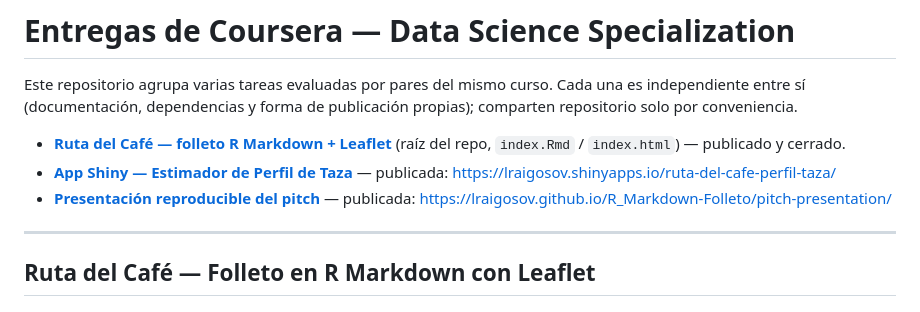
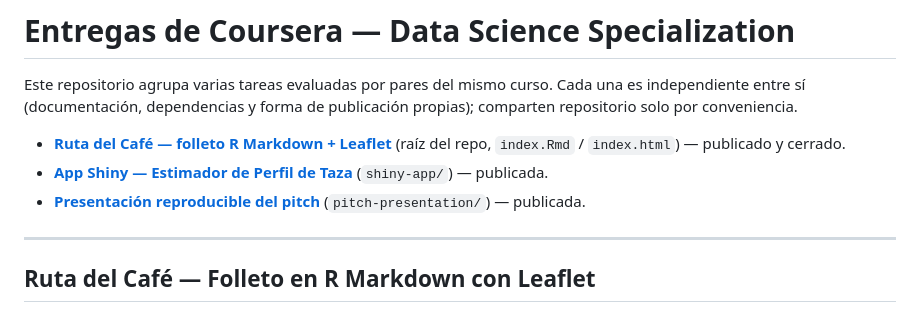
Before and after one commit to lraigosov/R_Markdown-Folleto, a Markdown page: README.md, the part around one of its changes. GitHub-like rendering.

```diff
--- a/README.md
+++ b/README.md
@@ -6,10 +6,10 @@ publicación propias); comparten repositorio solo por conveniencia.
 
 - **[Ruta del Café — folleto R Markdown + Leaflet](#ruta-del-café--folleto-en-r-markdown-con-leaflet)**
   (raíz del repo, `index.Rmd` / `index.html`) — publicado y cerrado.
-- **[App Shiny — Estimador de Perfil de Taza](shiny-app/)** — publicada:
-  https://lraigosov.shinyapps.io/ruta-del-cafe-perfil-taza/
-- **[Presentación reproducible del pitch](pitch-presentation/)** — publicada:
-  https://lraigosov.github.io/R_Markdown-Folleto/pitch-presentation/
+- **[App Shiny — Estimador de Perfil de Taza](#app-shiny--estimador-de-perfil-de-taza)**
+  (`shiny-app/`) — publicada.
+- **[Presentación reproducible del pitch](#presentación-reproducible-del-pitch)**
+  (`pitch-presentation/`) — publicada.
 
 ---
 
```
Also changed, not shown: other parts of README.md (+63 -0 lines).
